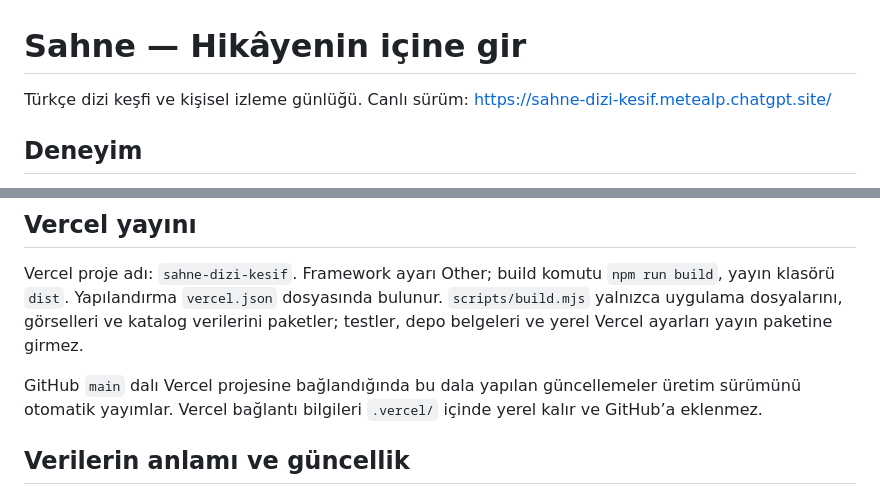
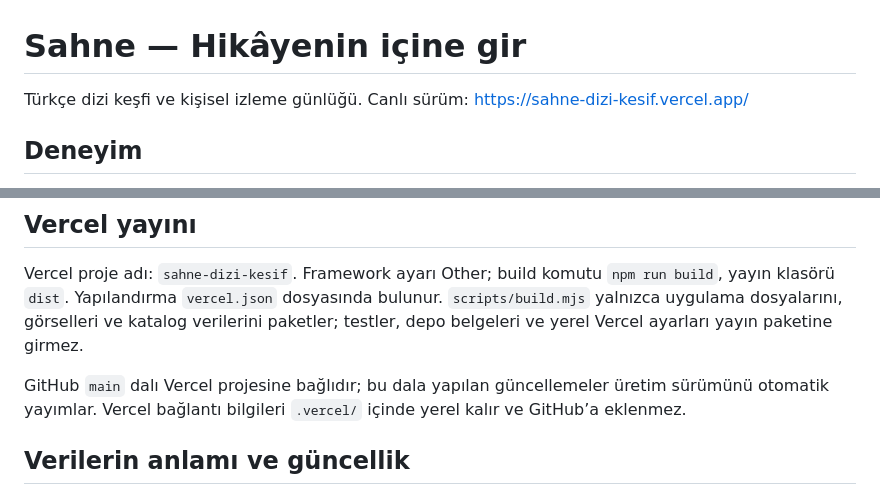
Before and after one commit to metealpkarvan/sahne-dizi-kesif, a Markdown page: README.md, 2 parts joined by grey strips. Drawn GitHub-style.

Commit message:
Document public Vercel site and automatic GitHub deployments

```diff
--- a/README.md
+++ b/README.md
@@ -1,6 +1,6 @@
 # Sahne — Hikâyenin içine gir
 
-Türkçe dizi keşfi ve kişisel izleme günlüğü. Canlı sürüm: https://sahne-dizi-kesif.metealp.chatgpt.site/
+Türkçe dizi keşfi ve kişisel izleme günlüğü. Canlı sürüm: https://sahne-dizi-kesif.vercel.app/
 
 ## Deneyim
 
@@ -32,7 +32,7 @@ http://localhost:4181 adresini açın. Canlı katalog araması, bölüm takvimi
 
 Vercel proje adı: `sahne-dizi-kesif`. Framework ayarı Other; build komutu `npm run build`, yayın klasörü `dist`. Yapılandırma `vercel.json` dosyasında bulunur. `scripts/build.mjs` yalnızca uygulama dosyalarını, görselleri ve katalog verilerini paketler; testler, depo belgeleri ve yerel Vercel ayarları yayın paketine girmez.
 
-GitHub `main` dalı Vercel projesine bağlandığında bu dala yapılan güncellemeler üretim sürümünü otomatik yayımlar. Vercel bağlantı bilgileri `.vercel/` içinde yerel kalır ve GitHub’a eklenmez.
+GitHub `main` dalı Vercel projesine bağlıdır; bu dala yapılan güncellemeler üretim sürümünü otomatik yayımlar. Vercel bağlantı bilgileri `.vercel/` içinde yerel kalır ve GitHub’a eklenmez.
 
 ## Verilerin anlamı ve güncellik
 
```
